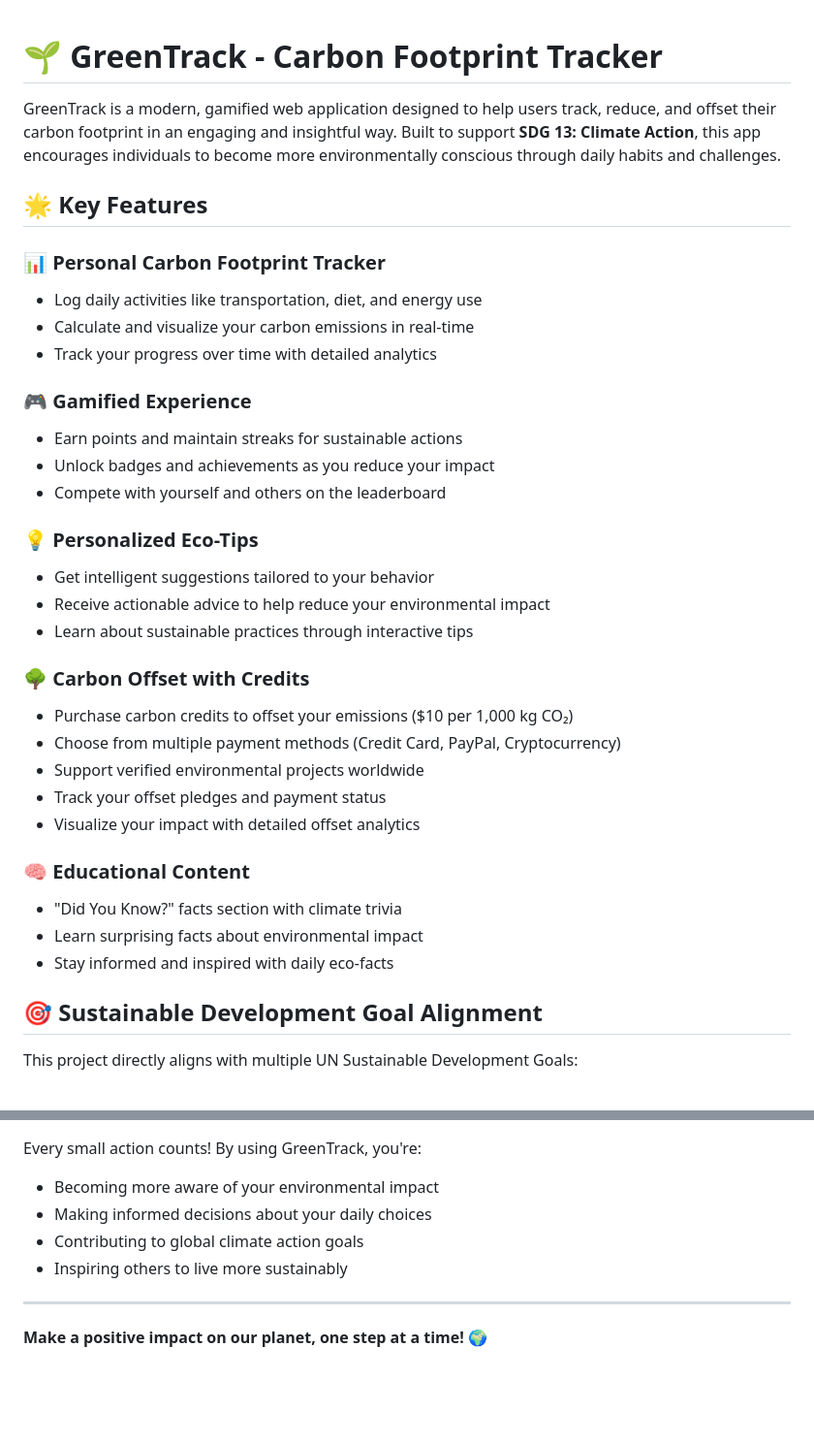
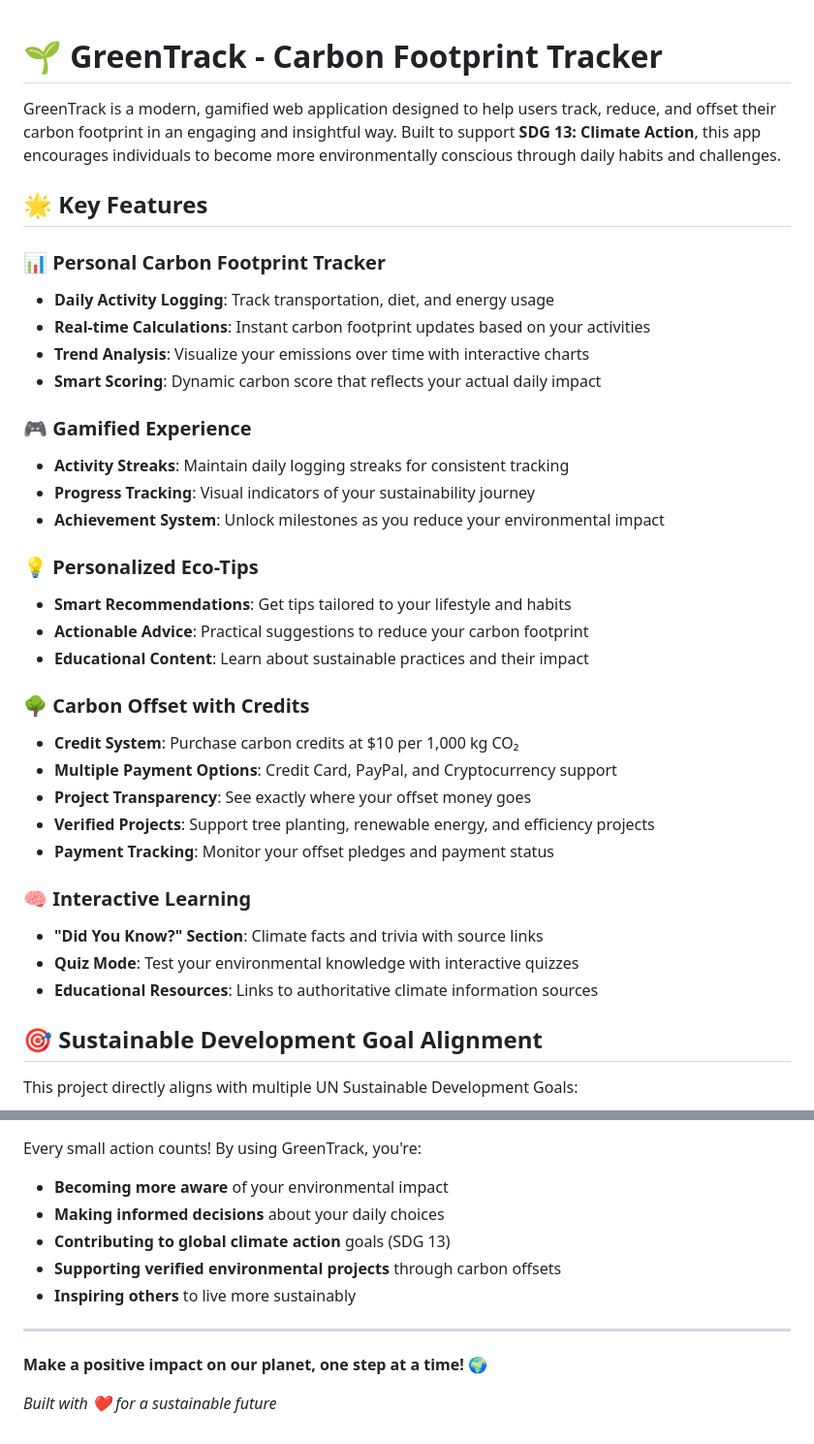
Before and after one commit to Bishant-repo/Hack4Sustainability, a Markdown page: README.md, 2 parts joined by grey strips. Shown at 97% size. Rendered like a GitHub page; blank space fills up the shorter version.

```diff
--- a/README.md
+++ b/README.md
@@ -1,34 +1,36 @@
 # 🌱 GreenTrack - Carbon Footprint Tracker
+
 GreenTrack is a modern, gamified web application designed to help users track, reduce, and offset their carbon footprint in an engaging and insightful way. Built to support **SDG 13: Climate Action**, this app encourages individuals to become more environmentally conscious through daily habits and challenges.
 
 ## 🌟 Key Features
 
 ### 📊 Personal Carbon Footprint Tracker
-- Log daily activities like transportation, diet, and energy use
-- Calculate and visualize your carbon emissions in real-time
-- Track your progress over time with detailed analytics
+- **Daily Activity Logging**: Track transportation, diet, and energy usage
+- **Real-time Calculations**: Instant carbon footprint updates based on your activities
+- **Trend Analysis**: Visualize your emissions over time with interactive charts
+- **Smart Scoring**: Dynamic carbon score that reflects your actual daily impact
 
 ### 🎮 Gamified Experience
-- Earn points and maintain streaks for sustainable actions
-- Unlock badges and achievements as you reduce your impact
-- Compete with yourself and others on the leaderboard
+- **Activity Streaks**: Maintain daily logging streaks for consistent tracking
+- **Progress Tracking**: Visual indicators of your sustainability journey
+- **Achievement System**: Unlock milestones as you reduce your environmental impact
 
 ### 💡 Personalized Eco-Tips
-- Get intelligent suggestions tailored to your behavior
-- Receive actionable advice to help reduce your environmental impact
-- Learn about sustainable practices through interactive tips
+- **Smart Recommendations**: Get tips tailored to your lifestyle and habits
+- **Actionable Advice**: Practical suggestions to reduce your carbon footprint
+- **Educational Content**: Learn about sustainable practices and their impact
 
 ### 🌳 Carbon Offset with Credits
-- Purchase carbon credits to offset your emissions ($10 per 1,000 kg CO₂)
-- Choose from multiple payment methods (Credit Card, PayPal, Cryptocurrency)
-- Support verified environmental projects worldwide
-- Track your offset pledges and payment status
-- Visualize your impact with detailed offset analytics
+- **Credit System**: Purchase carbon credits at $10 per 1,000 kg CO₂
+- **Multiple Payment Options**: Credit Card, PayPal, and Cryptocurrency support
+- **Project Transparency**: See exactly where your offset money goes
+- **Verified Projects**: Support tree planting, renewable energy, and efficiency projects
+- **Payment Tracking**: Monitor your offset pledges and payment status
 
-### 🧠 Educational Content
-- "Did You Know?" facts section with climate trivia
-- Learn surprising facts about environmental impact
-- Stay informed and inspired with daily eco-facts
+### 🧠 Interactive Learning
+- **"Did You Know?" Section**: Climate facts and trivia with source links
+- **Quiz Mode**: Test your environmental knowledge with interactive quizzes
+- **Educational Resources**: Links to authoritative climate information sources
 
 ## 🎯 Sustainable Development Goal Alignment
 
@@ -159,10 +189,13 @@ unesh.khadka22@gmail.com
 
 Every small action counts! By using GreenTrack, you're:
-- Becoming more aware of your environmental impact
-- Making informed decisions about your daily choices
-- Contributing to global climate action goals
-- Inspiring others to live more sustainably
+- **Becoming more aware** of your environmental impact
+- **Making informed decisions** about your daily choices
+- **Contributing to global climate action** goals (SDG 13)
+- **Supporting verified environmental projects** through carbon offsets
+- **Inspiring others** to live more sustainably
 
 ---
 
 **Make a positive impact on our planet, one step at a time! 🌍**
+
+*Built with ❤️ for a sustainable future*
```
Also changed, not shown: other parts of README.md (+101 -73 lines).
